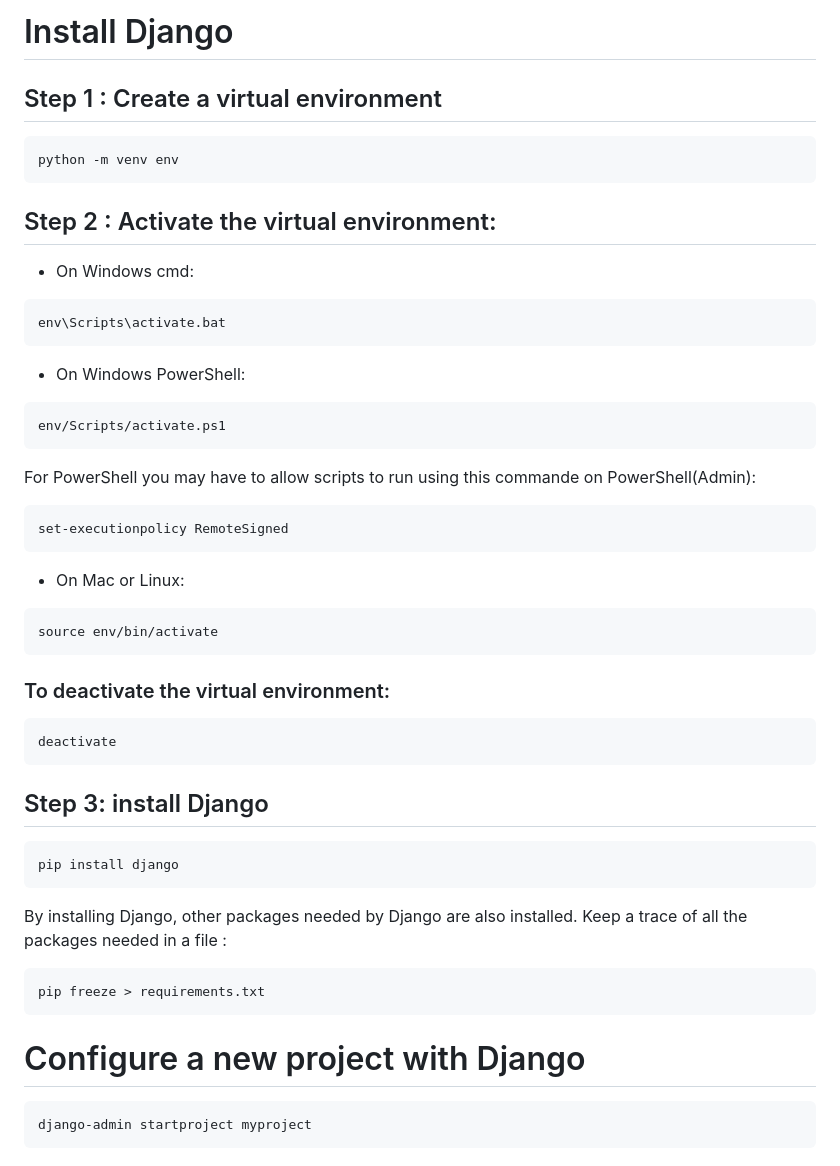
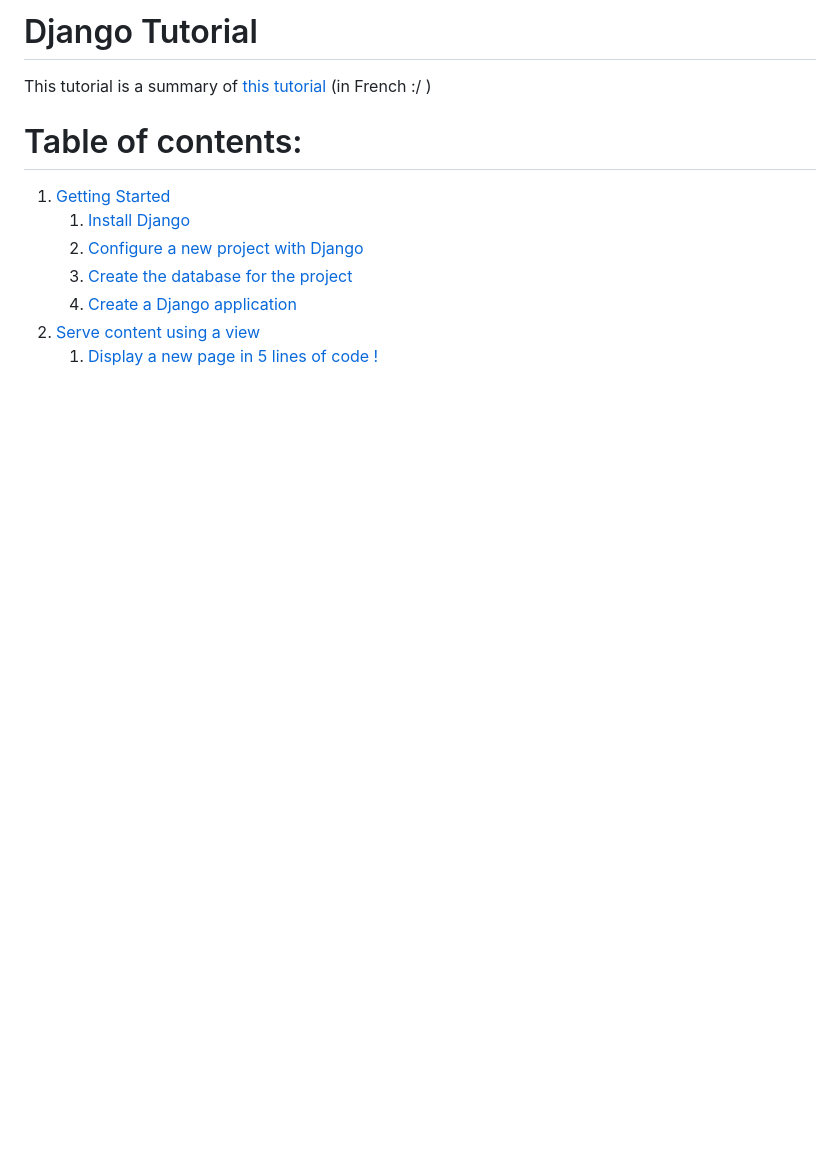
Before and after one commit to NourigeonL/django-web-app, a Markdown page: README.md, the part around the change. Rendered like a GitHub page; blank space fills up the shorter version.

Commit message:
added getting started and add a view tutorial

````diff
--- a/README.md
+++ b/README.md
@@ -1,47 +1,12 @@
-# Install Django
+# Django Tutorial
 
-## Step 1 : Create a virtual environment
-```sh
-python -m venv env
-```
-## Step 2 : Activate the virtual environment:
-- On Windows cmd:
-```sh
-env\Scripts\activate.bat
-```
-- On Windows PowerShell:
-```sh
-env/Scripts/activate.ps1
-```
+This tutorial is a summary of [this tutorial](https://openclassrooms.com/fr/courses/7172076-debutez-avec-le-framework-django) (in French :/ )
 
-For PowerShell you may have to allow scripts to run using this commande on PowerShell(Admin):
-```sh
-set-executionpolicy RemoteSigned
- ```
-
-- On Mac or Linux:
-```sh
-source env/bin/activate
-```
-
-### To deactivate the virtual environment:
-```sh
-deactivate
-```
-
-## Step 3: install Django
-```sh
-pip install django
-```
-
-By installing Django, other packages needed by Django are also installed.
-Keep a trace of all the packages needed in a file :
-```sh
-pip freeze > requirements.txt
-```
-
-# Configure a new project with Django
-
-```sh
-django-admin startproject myproject
-```
+# Table of contents:
+1. [Getting Started](./tutorials/getting_started.md)
+    1. [Install Django](./tutorials/getting_started.md#install-django)
+    2. [Configure a new project with Django](./tutorials/getting_started.md#configure-a-new-project-with-django)
+    3. [Create the database for the project](./tutorials/getting_started.md#create-the-database-for-the-project)
+    4. [Create a Django application](./tutorials/getting_started.md#create-a-django-application)
+2. [Serve content using a view](./tutorials/create_view.md)
+    1. [Display a new page in 5 lines of code !](./tutorials/create_view.md#display-a-new-page-in-5-lines-of-code)
````
Also changed, not shown: tutorials/create_view.md (added, +44 -0 lines), tutorials/getting_started.md (added, +117 -0 lines), tutorials/images/djangoMysqlDB.PNG (added), tutorials/images/helloDjangoPage.PNG (added), tutorials/images/install_successfull.PNG (added), 13 other files.
